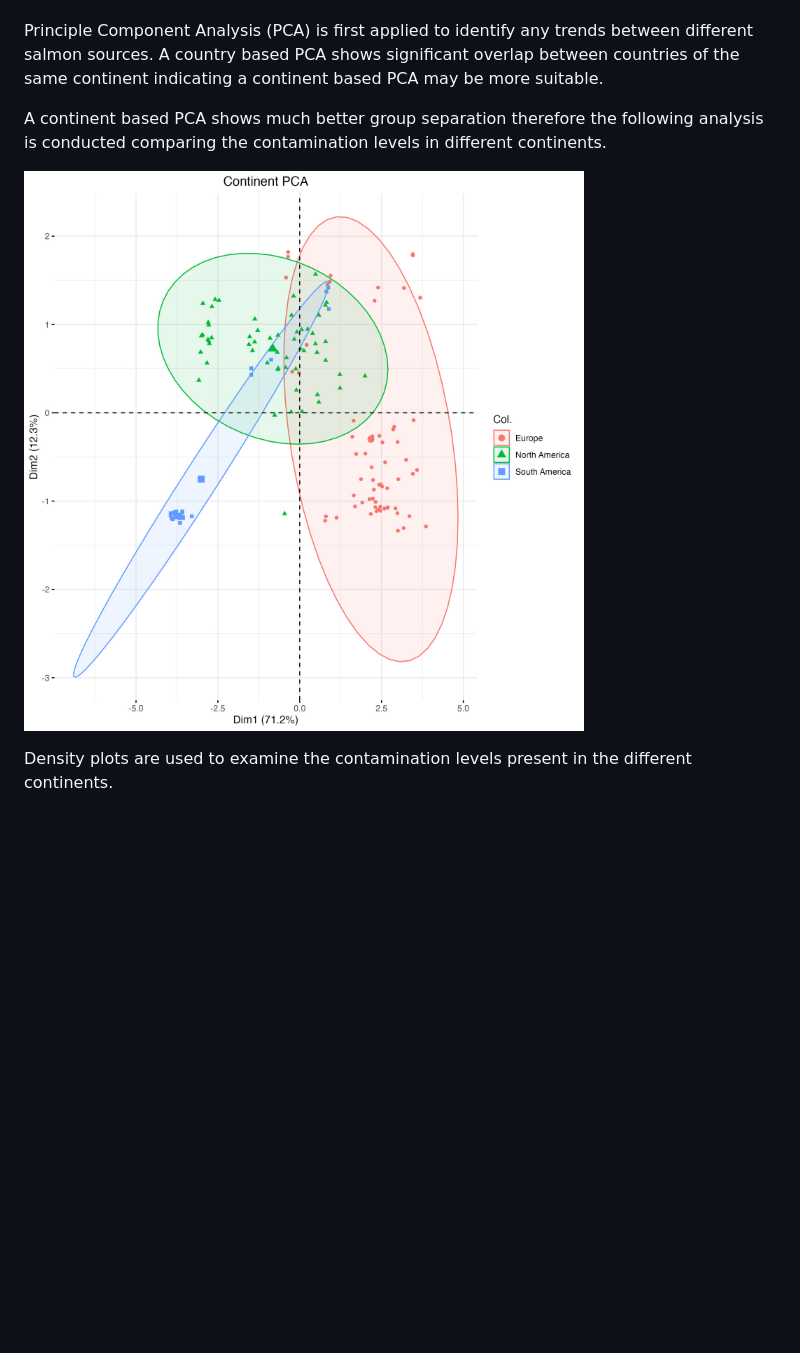
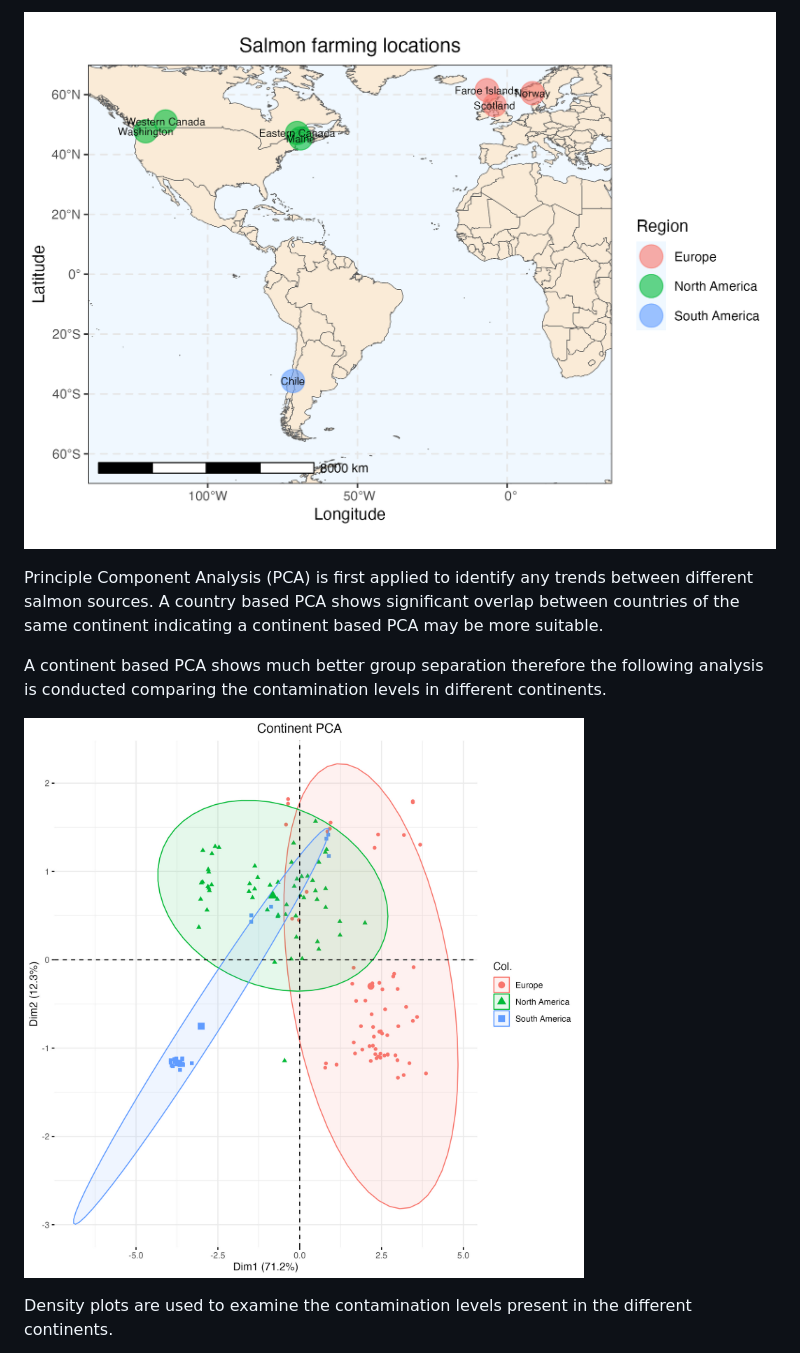
Before and after one commit to michaelpmolloy/Salmon-Contamination-Analysis, a Markdown page: README.md, the part around the change printed below. Drawn GitHub-style; pictures changed too: salmonImages/continentPCAplot.jpg, salmonImages/worldmapPlot.png (added); blank space fills up the shorter version.

Commit message:
updating readme and images

```diff
--- a/README.md
+++ b/README.md
@@ -15,8 +32,32 @@ The “farmedSalmon.csv” data file contains the contamination profiles of 153
+![salmon farm locations world map](salmonImages/worldmapPlot.png)
+
+
+
+
+
+
+
+
+
+
+
+
+
 
 Principle Component Analysis (PCA) is first applied to identify any trends between different salmon sources. A country based PCA shows significant overlap between countries of the same continent indicating a continent based PCA may be more suitable.
 
 
+
+
+
+
+
+
 A continent based PCA shows much better group separation therefore the following analysis is conducted comparing the contamination levels in different continents.
+
+
+
+
 
 ![continent based PCA plot](salmonImages/continentPCAplot.jpg)
 
```
Also changed, not shown: other parts of README.md (+19 -3 lines), salmonImages/clusterGrid.png.
